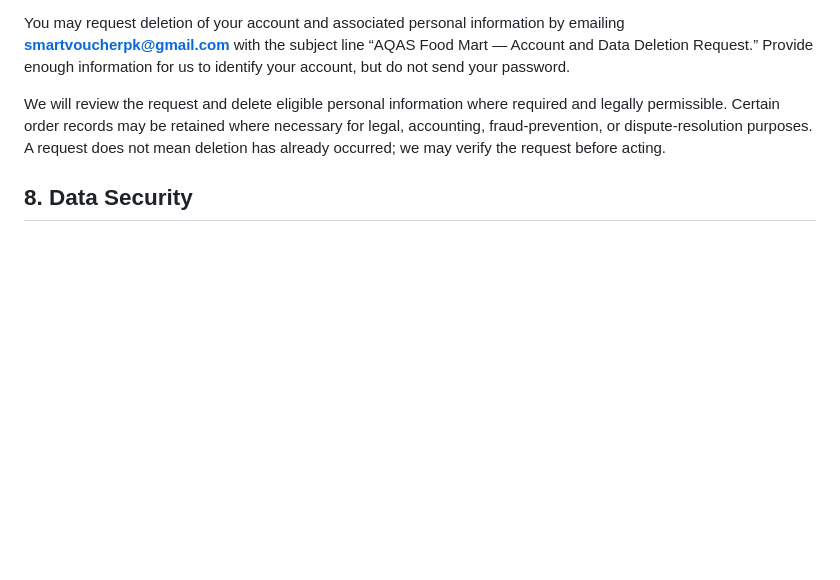
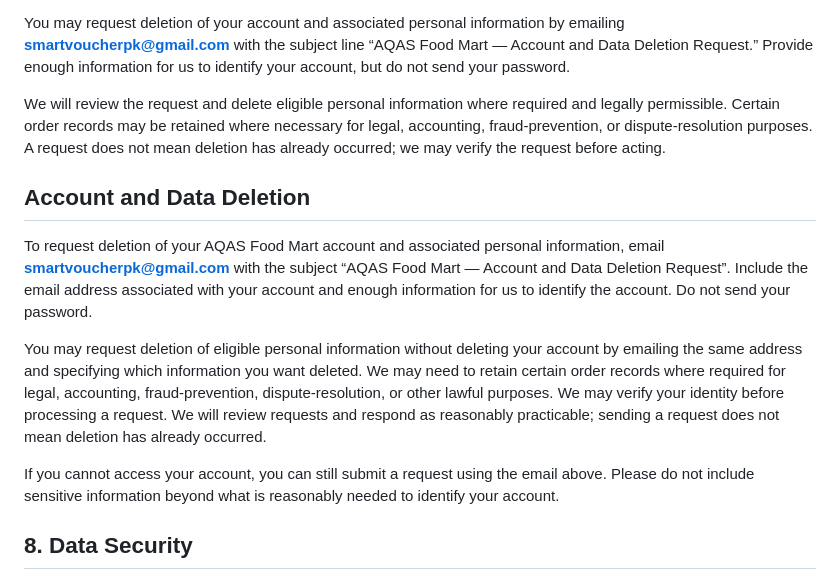
Before and after one commit to imran1212/aqas-food-mart-privacy, a Markdown page: PRIVACY_POLICY.md, the part around the change. Rendered like a GitHub page; blank space fills up the shorter version.

Commit message:
Document account and data deletion process

```diff
--- a/PRIVACY_POLICY.md
+++ b/PRIVACY_POLICY.md
@@ -60,6 +60,14 @@ You may request deletion of your account and associated personal information by
 
 We will review the request and delete eligible personal information where required and legally permissible. Certain order records may be retained where necessary for legal, accounting, fraud-prevention, or dispute-resolution purposes. A request does not mean deletion has already occurred; we may verify the request before acting.
 
+## Account and Data Deletion
+
+To request deletion of your AQAS Food Mart account and associated personal information, email **smartvoucherpk@gmail.com** with the subject “AQAS Food Mart — Account and Data Deletion Request”. Include the email address associated with your account and enough information for us to identify the account. Do not send your password.
+
+You may request deletion of eligible personal information without deleting your account by emailing the same address and specifying which information you want deleted. We may need to retain certain order records where required for legal, accounting, fraud-prevention, dispute-resolution, or other lawful purposes. We may verify your identity before processing a request. We will review requests and respond as reasonably practicable; sending a request does not mean deletion has already occurred.
+
+If you cannot access your account, you can still submit a request using the email above. Please do not include sensitive information beyond what is reasonably needed to identify your account.
+
 ## 8. Data Security
 
 We use reasonable measures intended to protect information against unauthorised access, loss, misuse, or alteration. However, no internet transmission or electronic storage system can be guaranteed completely secure. Protect access to your device and account and contact us if you believe your account has been used without authorisation.
```
